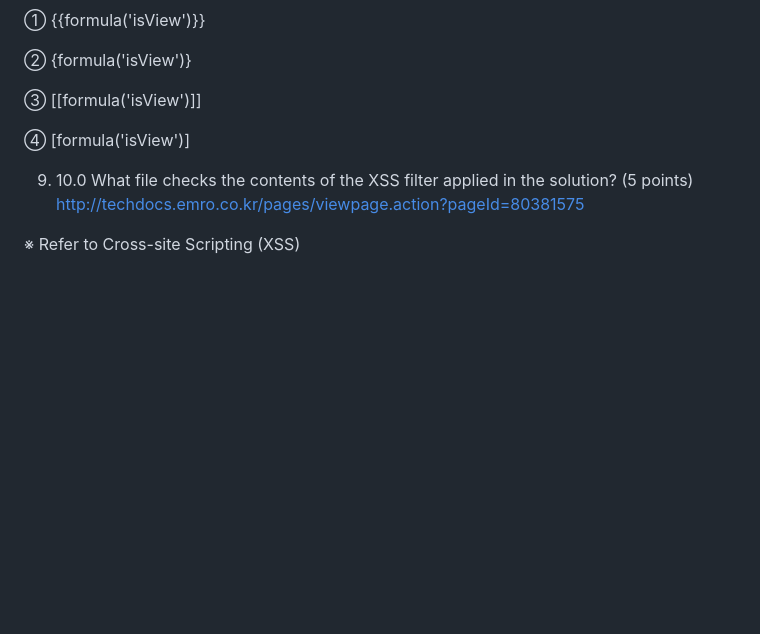
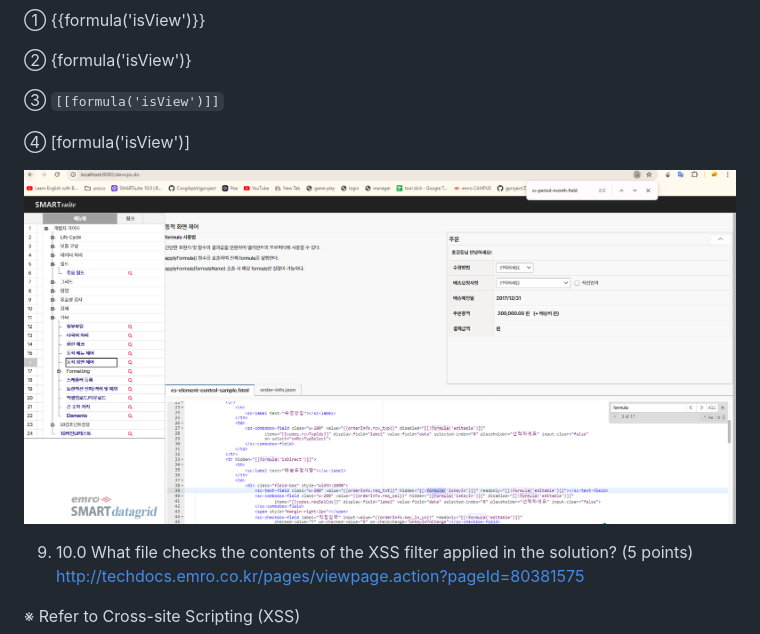
Before and after one commit to Congllspkt/polymer, a Markdown page: c.md, the part around the change printed below. Rendered like a GitHub page; pictures changed too: image-4.png (added); blank space fills up the shorter version.

```diff
--- a/c.md
+++ b/c.md
@@ -121,10 +123,13 @@ https://smartx-10.emro.co.kr/devops.do
 {formula('isView')}
 
 ③
-[[formula('isView')]]
+`[[formula('isView')]]`
 
 ④
 [formula('isView')]
+
+
+![alt text](image-4.png)
 
 
 9. 10.0 What file checks the contents of the XSS filter applied in the solution? (5 points)
```
Also changed, not shown: other parts of c.md (+18 -4 lines), image-1.png (added), image-2.png (added), image-3.png (added), image-5.png (added).
